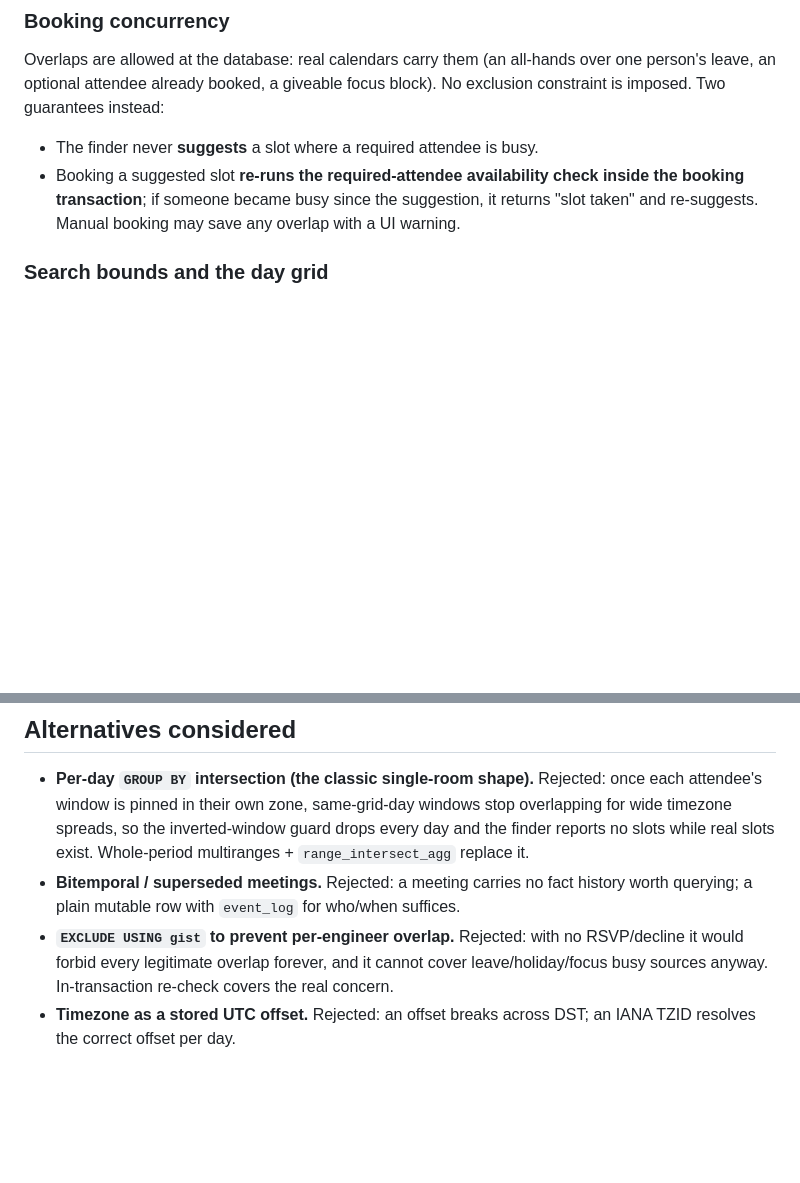
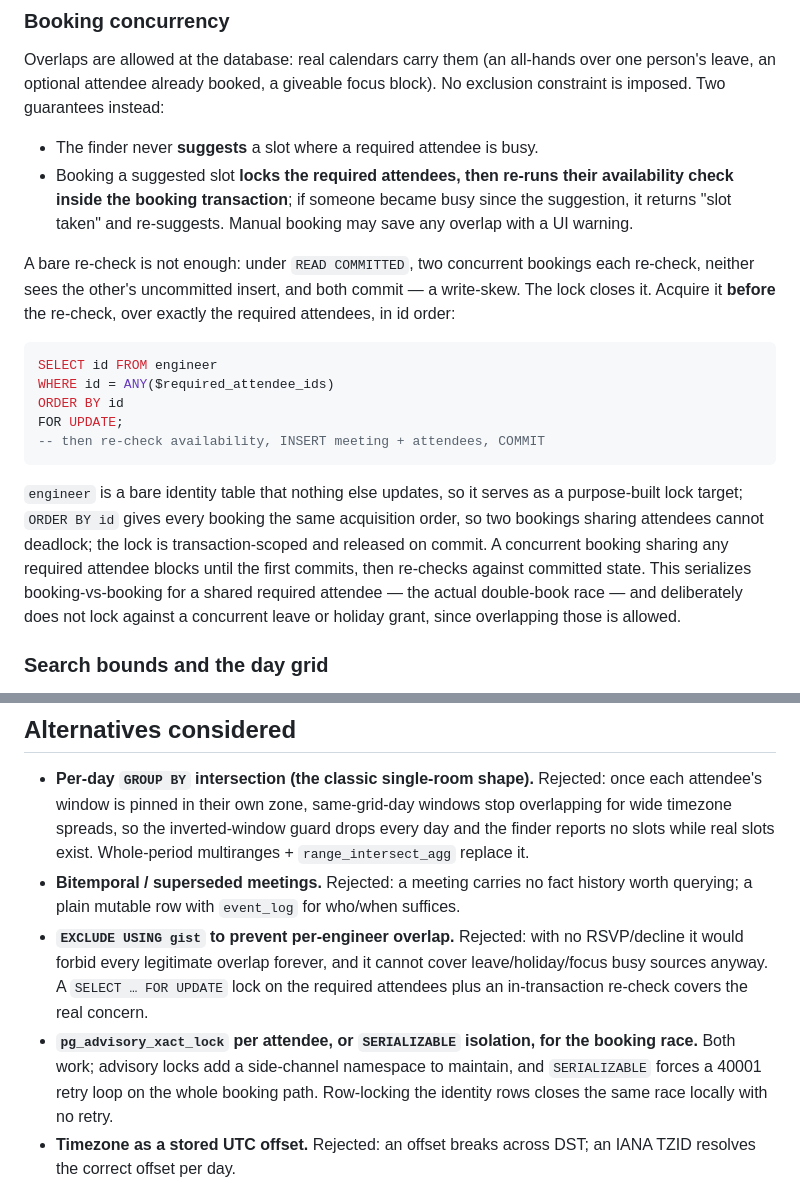
Before and after one commit to mbuhot/tempo, a Markdown page: docs/2026-07-04-scheduling-calendar-design.md, 2 parts joined by grey strips. Rendered like a GitHub page; blank space fills up the shorter version.

Commit message:
Close the booking race with a FOR UPDATE lock on required attendees
The in-transaction re-check alone is a write-skew under READ COMMITTED:
two concurrent bookings each re-check, neither sees the other's
uncommitted insert, both commit. Acquire SELECT ... FOR UPDATE on the
required attendees' engineer rows (ordered by id, deadlock-free) before
the re-check to serialize booking-vs-booking for a shared attendee.
Record advisory-lock and SERIALIZABLE as considered alternatives.

````diff
--- a/docs/2026-07-04-scheduling-calendar-design.md
+++ b/docs/2026-07-04-scheduling-calendar-design.md
@@ -202,9 +202,29 @@ person's leave, an optional attendee already booked, a giveable focus block). No
 constraint is imposed. Two guarantees instead:
 
 - The finder never **suggests** a slot where a required attendee is busy.
-- Booking a suggested slot **re-runs the required-attendee availability check inside the
-  booking transaction**; if someone became busy since the suggestion, it returns "slot
-  taken" and re-suggests. Manual booking may save any overlap with a UI warning.
+- Booking a suggested slot **locks the required attendees, then re-runs their availability
+  check inside the booking transaction**; if someone became busy since the suggestion, it
+  returns "slot taken" and re-suggests. Manual booking may save any overlap with a UI warning.
+
+A bare re-check is not enough: under `READ COMMITTED`, two concurrent bookings each re-check,
+neither sees the other's uncommitted insert, and both commit — a write-skew. The lock closes
+it. Acquire it **before** the re-check, over exactly the required attendees, in id order:
+
+```sql
+SELECT id FROM engineer
+WHERE id = ANY($required_attendee_ids)
+ORDER BY id
+FOR UPDATE;
+-- then re-check availability, INSERT meeting + attendees, COMMIT
+```
+
+`engineer` is a bare identity table that nothing else updates, so it serves as a purpose-built
+lock target; `ORDER BY id` gives every booking the same acquisition order, so two bookings
+sharing attendees cannot deadlock; the lock is transaction-scoped and released on commit. A
+concurrent booking sharing any required attendee blocks until the first commits, then re-checks
+against committed state. This serializes booking-vs-booking for a shared required attendee — the
+actual double-book race — and deliberately does not lock against a concurrent leave or holiday
+grant, since overlapping those is allowed.
 
 ### Search bounds and the day grid
 
@@ -261,7 +281,12 @@ attendee join via its primary key), busy is clipped to the search period, and bu
   querying; a plain mutable row with `event_log` for who/when suffices.
 - **`EXCLUDE USING gist` to prevent per-engineer overlap.** Rejected: with no RSVP/decline it
   would forbid every legitimate overlap forever, and it cannot cover leave/holiday/focus busy
-  sources anyway. In-transaction re-check covers the real concern.
+  sources anyway. A `SELECT … FOR UPDATE` lock on the required attendees plus an in-transaction
+  re-check covers the real concern.
+- **`pg_advisory_xact_lock` per attendee, or `SERIALIZABLE` isolation, for the booking race.**
+  Both work; advisory locks add a side-channel namespace to maintain, and `SERIALIZABLE` forces
+  a 40001 retry loop on the whole booking path. Row-locking the identity rows closes the same
+  race locally with no retry.
 - **Timezone as a stored UTC offset.** Rejected: an offset breaks across DST; an IANA TZID
   resolves the correct offset per day.
 - **Free-text country on the holiday join.** Rejected: `"Australia"` vs `"AU"` joins to
````
